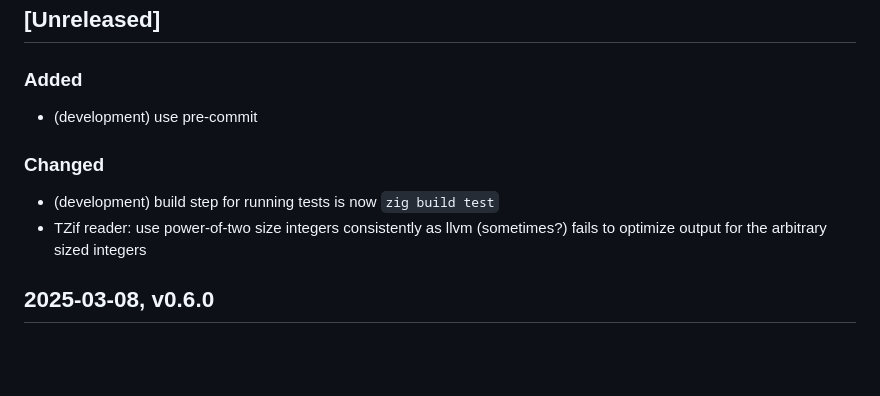
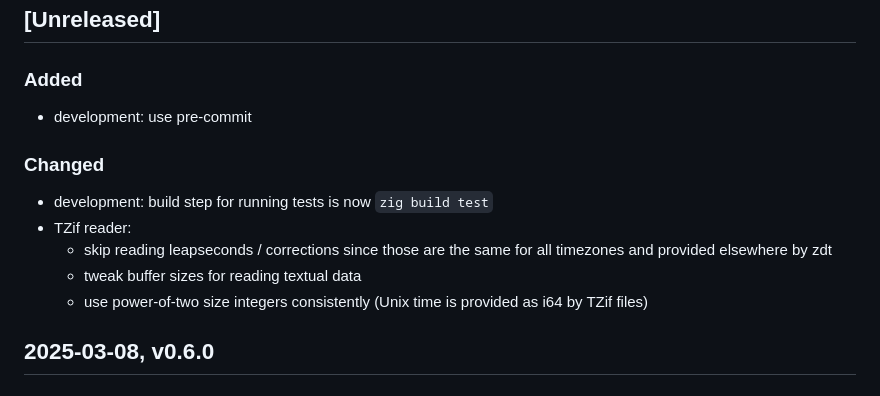
Before and after one commit to FObersteiner/zdt, a Markdown page: CHANGELOG.md, the part around the change. Rendered like a GitHub page; blank space fills up the shorter version.

Commit message:
update changelog

```diff
--- a/CHANGELOG.md
+++ b/CHANGELOG.md
@@ -15,12 +15,15 @@ Types of changes
 
 ### Added
 
-- (development) use pre-commit
+- development: use pre-commit
 
 ### Changed
 
-- (development) build step for running tests is now `zig build test`
-- TZif reader: use power-of-two size integers consistently as llvm (sometimes?) fails to optimize output for the arbitrary sized integers
+- development: build step for running tests is now `zig build test`
+- TZif reader:
+  - skip reading leapseconds / corrections since those are the same for all timezones and provided elsewhere by zdt
+  - tweak buffer sizes for reading textual data
+  - use power-of-two size integers consistently (Unix time is provided as i64 by TZif files)
 
 ## 2025-03-08, v0.6.0
 
```
